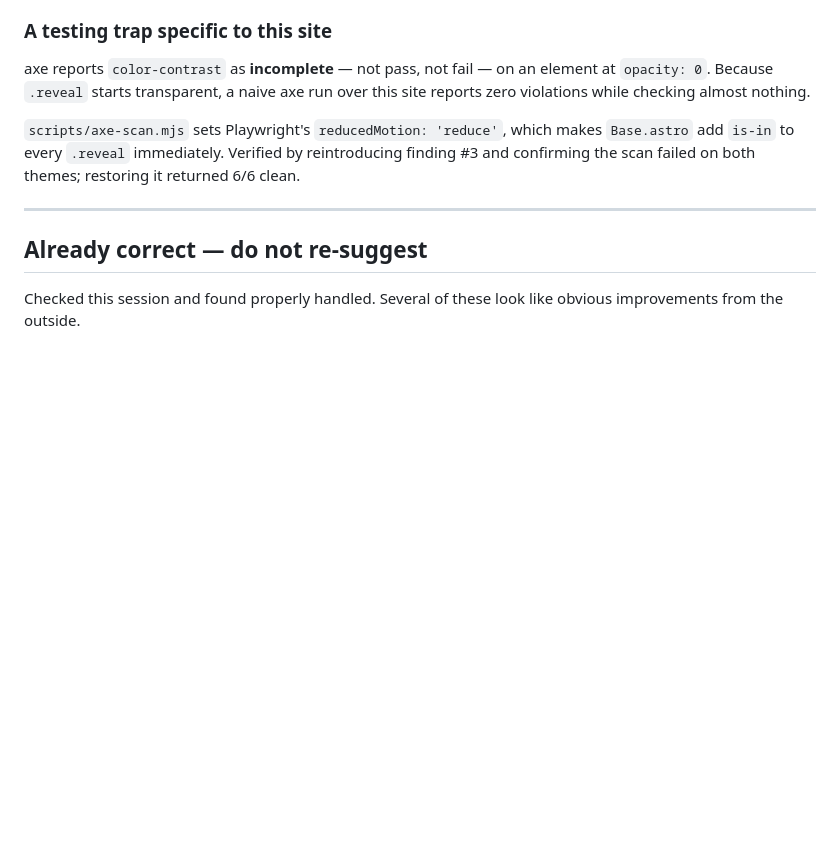
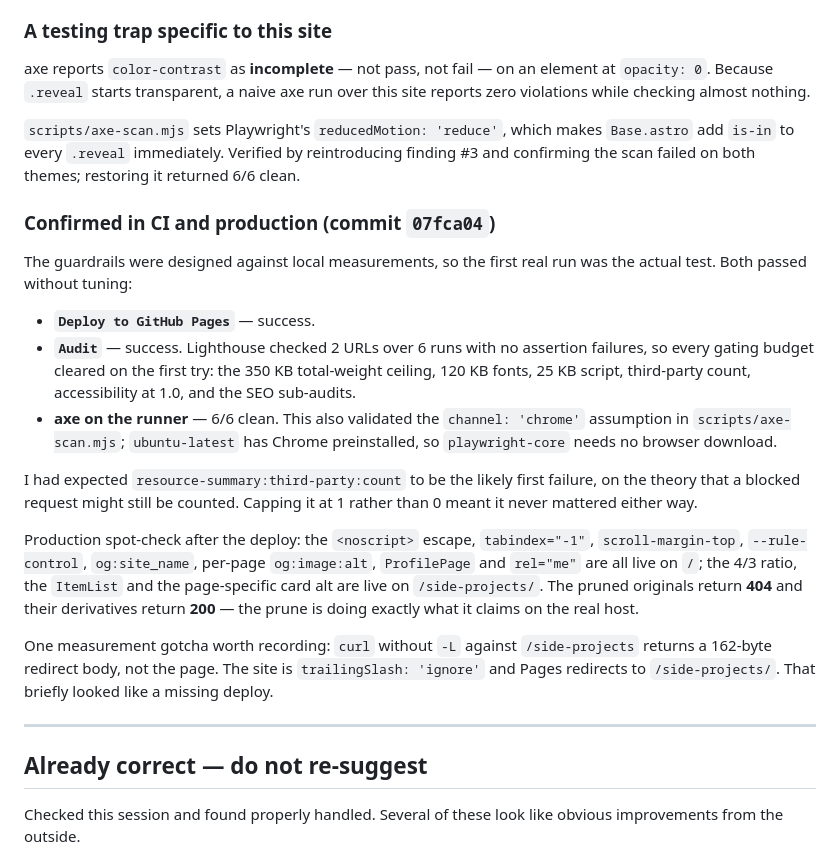
Before and after one commit to Klecoz/klecoz.github.io, a Markdown page: findings.md, the part around the change. Rendered like a GitHub page; blank space fills up the shorter version.

Commit message:
Record the first CI run and the production spot-check
The guardrails were designed against local measurements, so the first real run
was the test of whether those measurements transferred. They did: Deploy and
Audit both succeeded, Lighthouse cleared every gating budget over 6 runs with no
assertion failures, and axe was 6/6 clean on the runner — which also confirms
ubuntu-latest has the Chrome that scripts/axe-scan.mjs assumes.

Also records that curl without -L against /side-projects returns a 162-byte
redirect body rather than the page, because the site is trailingSlash: 'ignore'
and Pages redirects to the slashed form. That briefly looked like a failed
deploy during verification and is worth not rediscovering.

Co-Authored-By: Claude Opus 5 (1M context) <noreply@anthropic.com>

```diff
--- a/findings.md
+++ b/findings.md
@@ -97,6 +97,33 @@ violations while checking almost nothing.
 add `is-in` to every `.reveal` immediately. Verified by reintroducing finding #3 and confirming
 the scan failed on both themes; restoring it returned 6/6 clean.
 
+### Confirmed in CI and production (commit `07fca04`)
+
+The guardrails were designed against local measurements, so the first real run was the actual
+test. Both passed without tuning:
+
+- **`Deploy to GitHub Pages`** — success.
+- **`Audit`** — success. Lighthouse checked 2 URLs over 6 runs with no assertion failures, so
+  every gating budget cleared on the first try: the 350 KB total-weight ceiling, 120 KB fonts,
+  25 KB script, third-party count, accessibility at 1.0, and the SEO sub-audits.
+- **axe on the runner** — 6/6 clean. This also validated the `channel: 'chrome'` assumption in
+  `scripts/axe-scan.mjs`; `ubuntu-latest` has Chrome preinstalled, so `playwright-core` needs no
+  browser download.
+
+I had expected `resource-summary:third-party:count` to be the likely first failure, on the
+theory that a blocked request might still be counted. Capping it at 1 rather than 0 meant it
+never mattered either way.
+
+Production spot-check after the deploy: the `<noscript>` escape, `tabindex="-1"`,
+`scroll-margin-top`, `--rule-control`, `og:site_name`, per-page `og:image:alt`, `ProfilePage`
+and `rel="me"` are all live on `/`; the 4/3 ratio, the `ItemList` and the page-specific card
+alt are live on `/side-projects/`. The pruned originals return **404** and their derivatives
+return **200** — the prune is doing exactly what it claims on the real host.
+
+One measurement gotcha worth recording: `curl` without `-L` against `/side-projects` returns a
+162-byte redirect body, not the page. The site is `trailingSlash: 'ignore'` and Pages redirects
+to `/side-projects/`. That briefly looked like a missing deploy.
+
 ---
 
 ## Already correct — do not re-suggest
```
